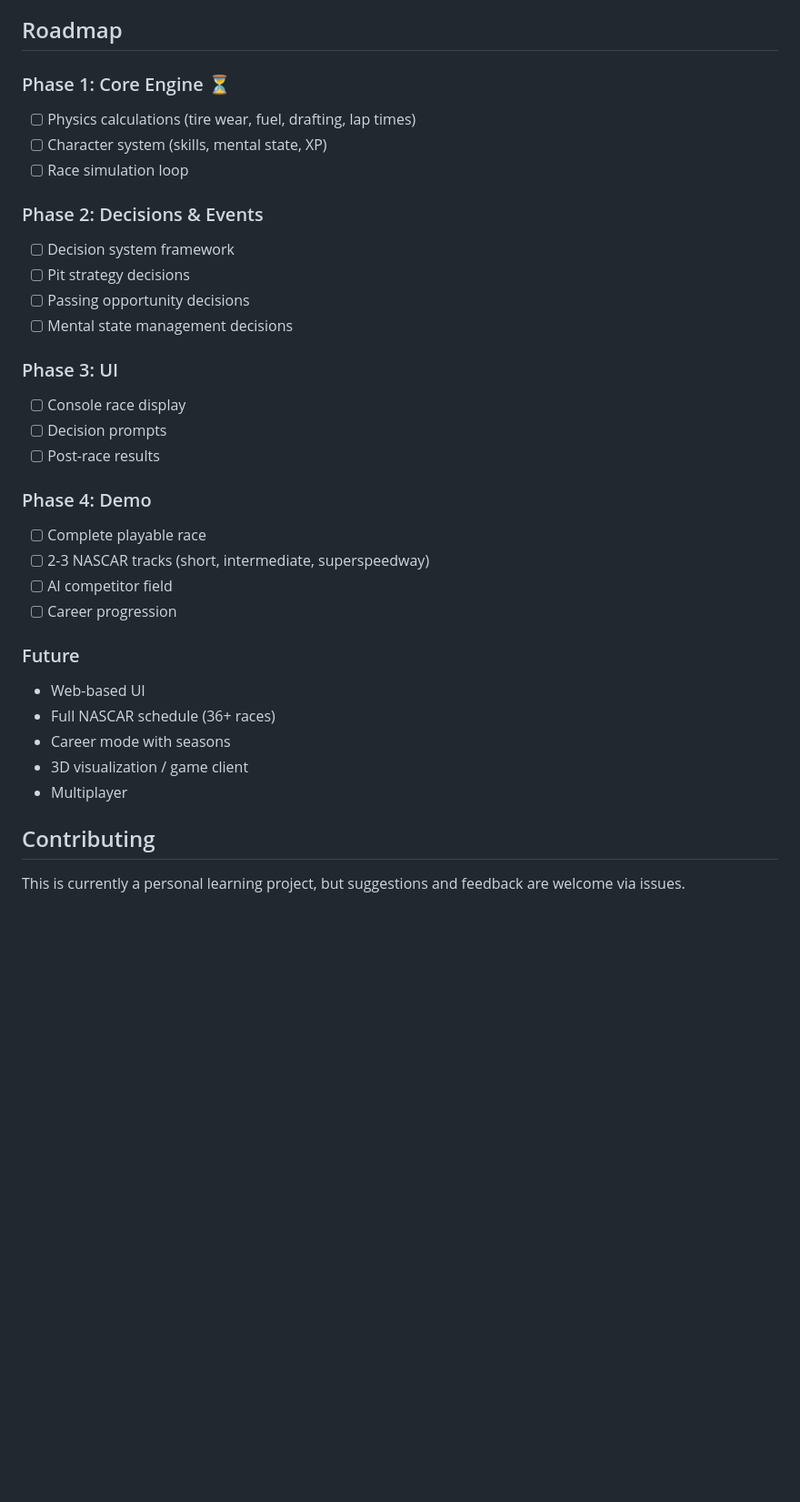
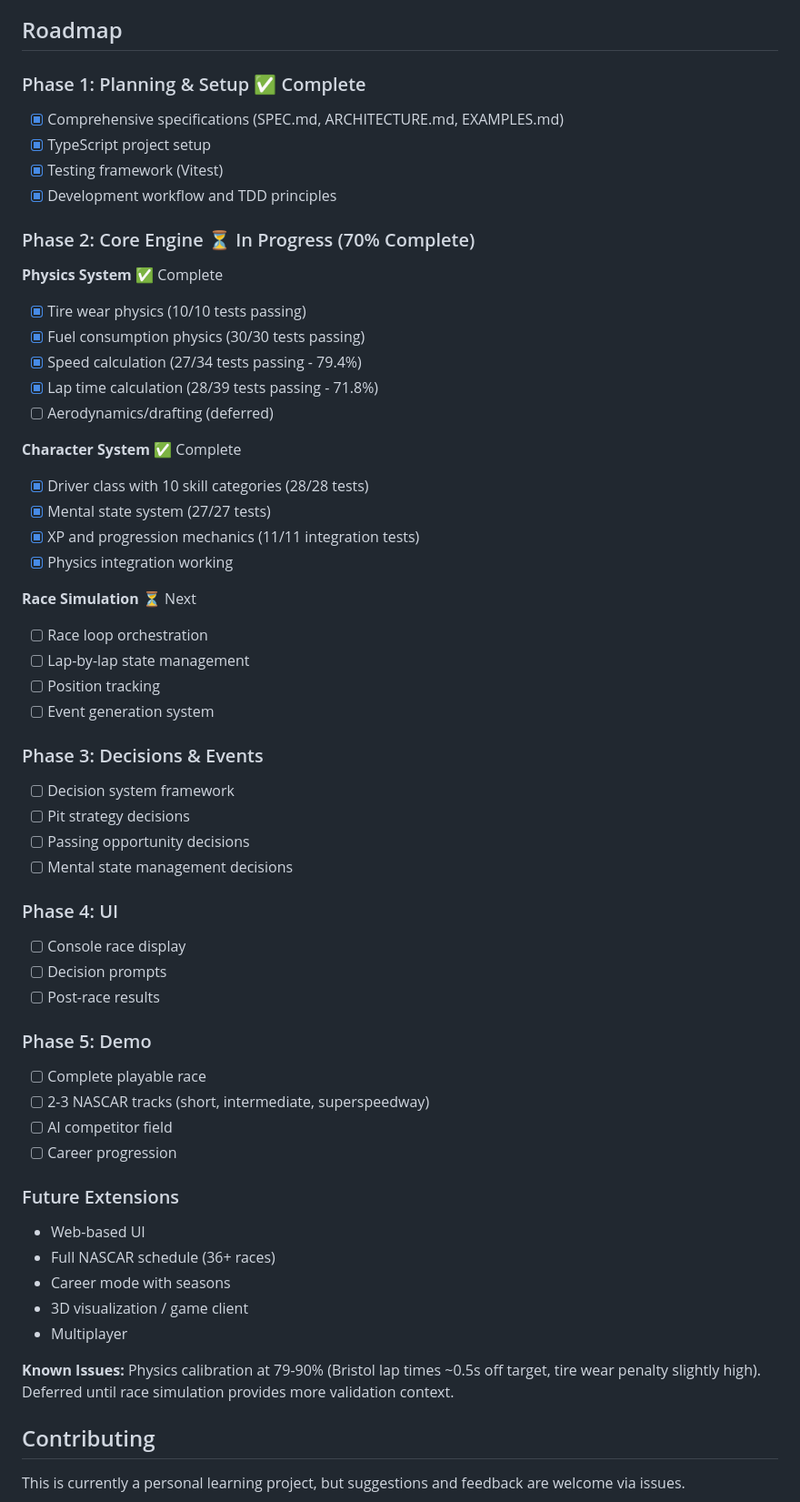
Before and after one commit to astrosteveo/racing-simulation, a Markdown page: README.md, the part around one of its changes. Shown at 91% size. Drawn GitHub-style; blank space fills up the shorter version.

```diff
--- a/README.md
+++ b/README.md
@@ -134,34 +143,58 @@ See [ARCHITECTURE.md](docs/ARCHITECTURE.md) for details.
 
 ## Roadmap
 
-### Phase 1: Core Engine ⏳
-- [ ] Physics calculations (tire wear, fuel, drafting, lap times)
-- [ ] Character system (skills, mental state, XP)
-- [ ] Race simulation loop
+### Phase 1: Planning & Setup ✅ Complete
+- [x] Comprehensive specifications (SPEC.md, ARCHITECTURE.md, EXAMPLES.md)
+- [x] TypeScript project setup
+- [x] Testing framework (Vitest)
+- [x] Development workflow and TDD principles
 
-### Phase 2: Decisions & Events
+### Phase 2: Core Engine ⏳ In Progress (70% Complete)
+
+**Physics System** ✅ Complete
+- [x] Tire wear physics (10/10 tests passing)
+- [x] Fuel consumption physics (30/30 tests passing)
+- [x] Speed calculation (27/34 tests passing - 79.4%)
+- [x] Lap time calculation (28/39 tests passing - 71.8%)
+- [ ] Aerodynamics/drafting (deferred)
+
+**Character System** ✅ Complete
+- [x] Driver class with 10 skill categories (28/28 tests)
+- [x] Mental state system (27/27 tests)
+- [x] XP and progression mechanics (11/11 integration tests)
+- [x] Physics integration working
+
+**Race Simulation** ⏳ Next
+- [ ] Race loop orchestration
+- [ ] Lap-by-lap state management
+- [ ] Position tracking
+- [ ] Event generation system
+
+### Phase 3: Decisions & Events
 - [ ] Decision system framework
 - [ ] Pit strategy decisions
 - [ ] Passing opportunity decisions
 - [ ] Mental state management decisions
 
-### Phase 3: UI
+### Phase 4: UI
 - [ ] Console race display
 - [ ] Decision prompts
 - [ ] Post-race results
 
-### Phase 4: Demo
+### Phase 5: Demo
 - [ ] Complete playable race
 - [ ] 2-3 NASCAR tracks (short, intermediate, superspeedway)
 - [ ] AI competitor field
 - [ ] Career progression
 
-### Future
+### Future Extensions
 - Web-based UI
 - Full NASCAR schedule (36+ races)
 - Career mode with seasons
 - 3D visualization / game client
 - Multiplayer
+
+**Known Issues:** Physics calibration at 79-90% (Bristol lap times ~0.5s off target, tire wear penalty slightly high). Deferred until race simulation provides more validation context.
 
 ## Contributing
 
```
Also changed, not shown: other parts of README.md (+13 -4 lines), .claude/CLAUDE.md (+146 -4 lines).
